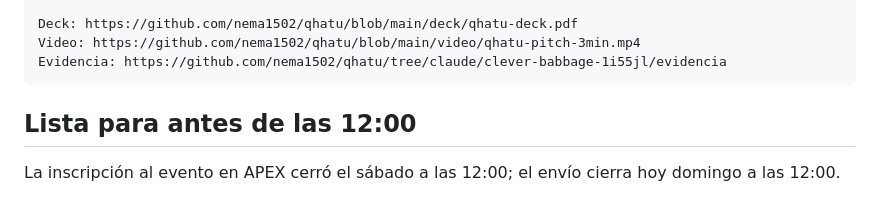
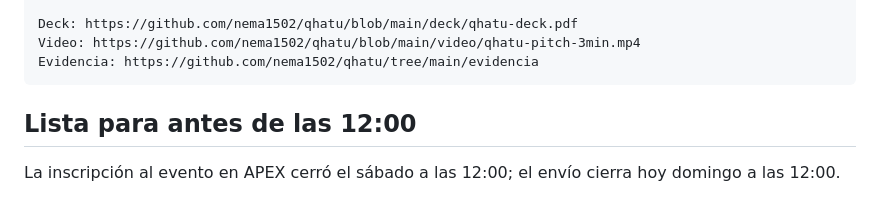
Before and after one commit to nema1502/qhatu, a Markdown page: docs/descripcion-apex.md, the part around the change. Drawn GitHub-style.

Commit message:
Apunta el link de evidencia a main

````diff
--- a/docs/descripcion-apex.md
+++ b/docs/descripcion-apex.md
@@ -36,7 +36,7 @@ Nicolás Emir Mejía Agreda: desarrollo en Rust y Soroban. María Aguilera: mark
 
 Deck: https://github.com/nema1502/qhatu/blob/main/deck/qhatu-deck.pdf
 Video: https://github.com/nema1502/qhatu/blob/main/video/qhatu-pitch-3min.mp4
-Evidencia: https://github.com/nema1502/qhatu/tree/claude/clever-babbage-1i55jl/evidencia
+Evidencia: https://github.com/nema1502/qhatu/tree/main/evidencia
 ```
 
 ## Lista para antes de las 12:00
````
